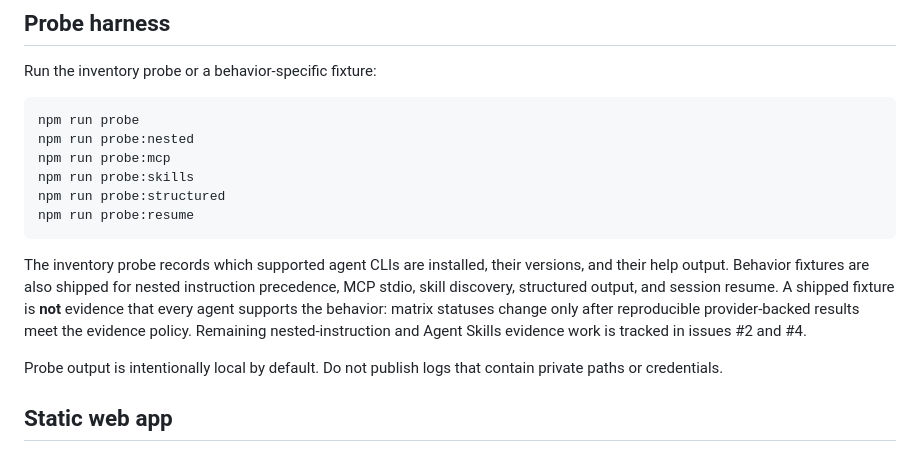
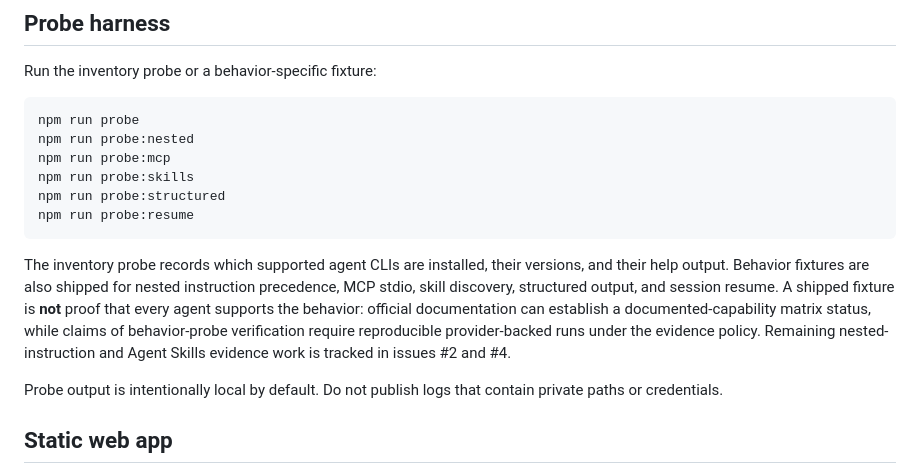
Before and after one commit to 2lll5/caniagent, a Markdown page: README.md, the part around the change. Drawn GitHub-style.

Commit message:
docs: distinguish documented Skills support from behavior-probe evidence

````diff
--- a/README.md
+++ b/README.md
@@ -138,7 +138,7 @@ npm run probe:structured
 npm run probe:resume
 ```
 
-The inventory probe records which supported agent CLIs are installed, their versions, and their help output. Behavior fixtures are also shipped for nested instruction precedence, MCP stdio, skill discovery, structured output, and session resume. A shipped fixture is **not** evidence that every agent supports the behavior: matrix statuses change only after reproducible provider-backed results meet the evidence policy. Remaining nested-instruction and Agent Skills evidence work is tracked in issues #2 and #4.
+The inventory probe records which supported agent CLIs are installed, their versions, and their help output. Behavior fixtures are also shipped for nested instruction precedence, MCP stdio, skill discovery, structured output, and session resume. A shipped fixture is **not** proof that every agent supports the behavior: official documentation can establish a documented-capability matrix status, while claims of behavior-probe verification require reproducible provider-backed runs under the evidence policy. Remaining nested-instruction and Agent Skills evidence work is tracked in issues #2 and #4.
 
 Probe output is intentionally local by default. Do not publish logs that contain private paths or credentials.
 
````
